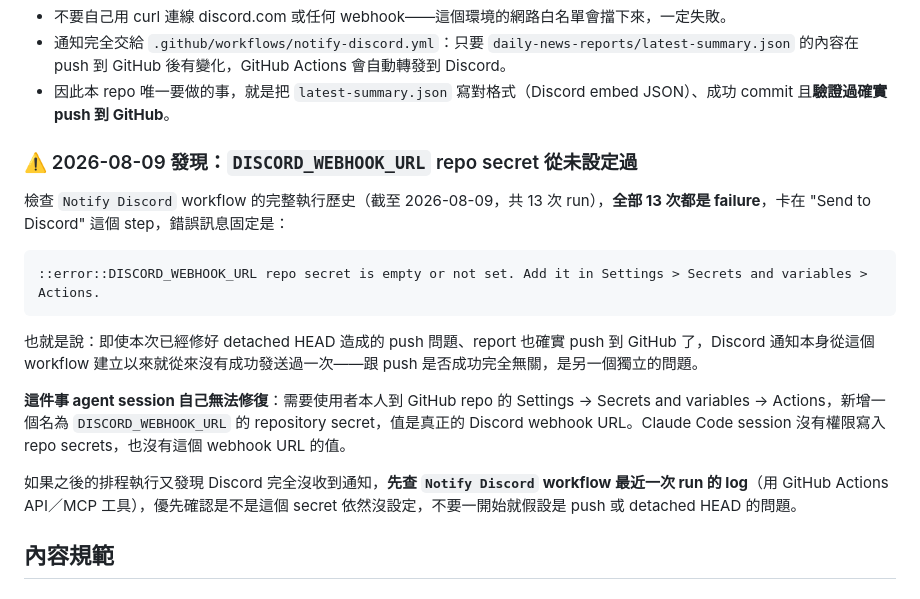
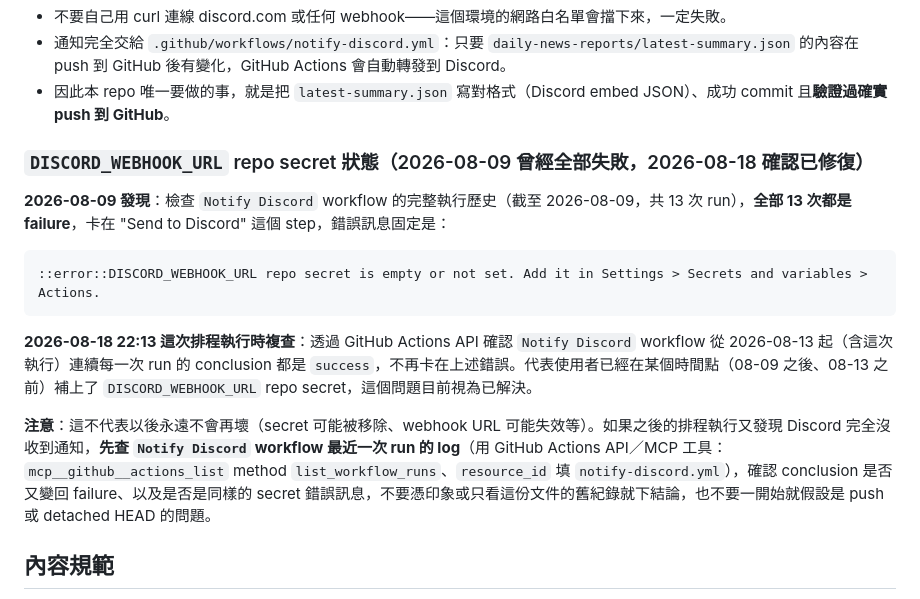
Before and after one commit to i45115515-design/daily-news-brief, a Markdown page: CLAUDE.md, the part around the change. Rendered like a GitHub page.

Commit message:
docs: confirm DISCORD_WEBHOOK_URL secret has been fixed since 2026-08-13

````diff
--- a/CLAUDE.md
+++ b/CLAUDE.md
@@ -43,19 +43,17 @@ git rev-parse HEAD origin/master
 - 通知完全交給 `.github/workflows/notify-discord.yml`：只要 `daily-news-reports/latest-summary.json` 的內容在 push 到 GitHub 後有變化，GitHub Actions 會自動轉發到 Discord。
 - 因此本 repo 唯一要做的事，就是把 `latest-summary.json` 寫對格式（Discord embed JSON）、成功 commit 且**驗證過確實 push 到 GitHub**。
 
-### ⚠️ 2026-08-09 發現：`DISCORD_WEBHOOK_URL` repo secret 從未設定過
+### `DISCORD_WEBHOOK_URL` repo secret 狀態（2026-08-09 曾經全部失敗，2026-08-18 確認已修復）
 
-檢查 `Notify Discord` workflow 的完整執行歷史（截至 2026-08-09，共 13 次 run），**全部 13 次都是 failure**，卡在 "Send to Discord" 這個 step，錯誤訊息固定是：
+**2026-08-09 發現**：檢查 `Notify Discord` workflow 的完整執行歷史（截至 2026-08-09，共 13 次 run），**全部 13 次都是 failure**，卡在 "Send to Discord" 這個 step，錯誤訊息固定是：
 
 ```
 ::error::DISCORD_WEBHOOK_URL repo secret is empty or not set. Add it in Settings > Secrets and variables > Actions.
 ```
 
-也就是說：即使本次已經修好 detached HEAD 造成的 push 問題、report 也確實 push 到 GitHub 了，Discord 通知本身從這個 workflow 建立以來就從來沒有成功發送過一次——跟 push 是否成功完全無關，是另一個獨立的問題。
+**2026-08-18 22:13 這次排程執行時複查**：透過 GitHub Actions API 確認 `Notify Discord` workflow 從 2026-08-13 起（含這次執行）連續每一次 run 的 conclusion 都是 `success`，不再卡在上述錯誤。代表使用者已經在某個時間點（08-09 之後、08-13 之前）補上了 `DISCORD_WEBHOOK_URL` repo secret，這個問題目前視為已解決。
 
-**這件事 agent session 自己無法修復**：需要使用者本人到 GitHub repo 的 Settings → Secrets and variables → Actions，新增一個名為 `DISCORD_WEBHOOK_URL` 的 repository secret，值是真正的 Discord webhook URL。Claude Code session 沒有權限寫入 repo secrets，也沒有這個 webhook URL 的值。
-
-如果之後的排程執行又發現 Discord 完全沒收到通知，**先查 `Notify Discord` workflow 最近一次 run 的 log**（用 GitHub Actions API／MCP 工具），優先確認是不是這個 secret 依然沒設定，不要一開始就假設是 push 或 detached HEAD 的問題。
+**注意**：這不代表以後永遠不會再壞（secret 可能被移除、webhook URL 可能失效等）。如果之後的排程執行又發現 Discord 完全沒收到通知，**先查 `Notify Discord` workflow 最近一次 run 的 log**（用 GitHub Actions API／MCP 工具：`mcp__github__actions_list` method `list_workflow_runs`、`resource_id` 填 `notify-discord.yml`），確認 conclusion 是否又變回 failure、以及是否是同樣的 secret 錯誤訊息，不要憑印象或只看這份文件的舊紀錄就下結論，也不要一開始就假設是 push 或 detached HEAD 的問題。
 
 ## 內容規範
 
````
